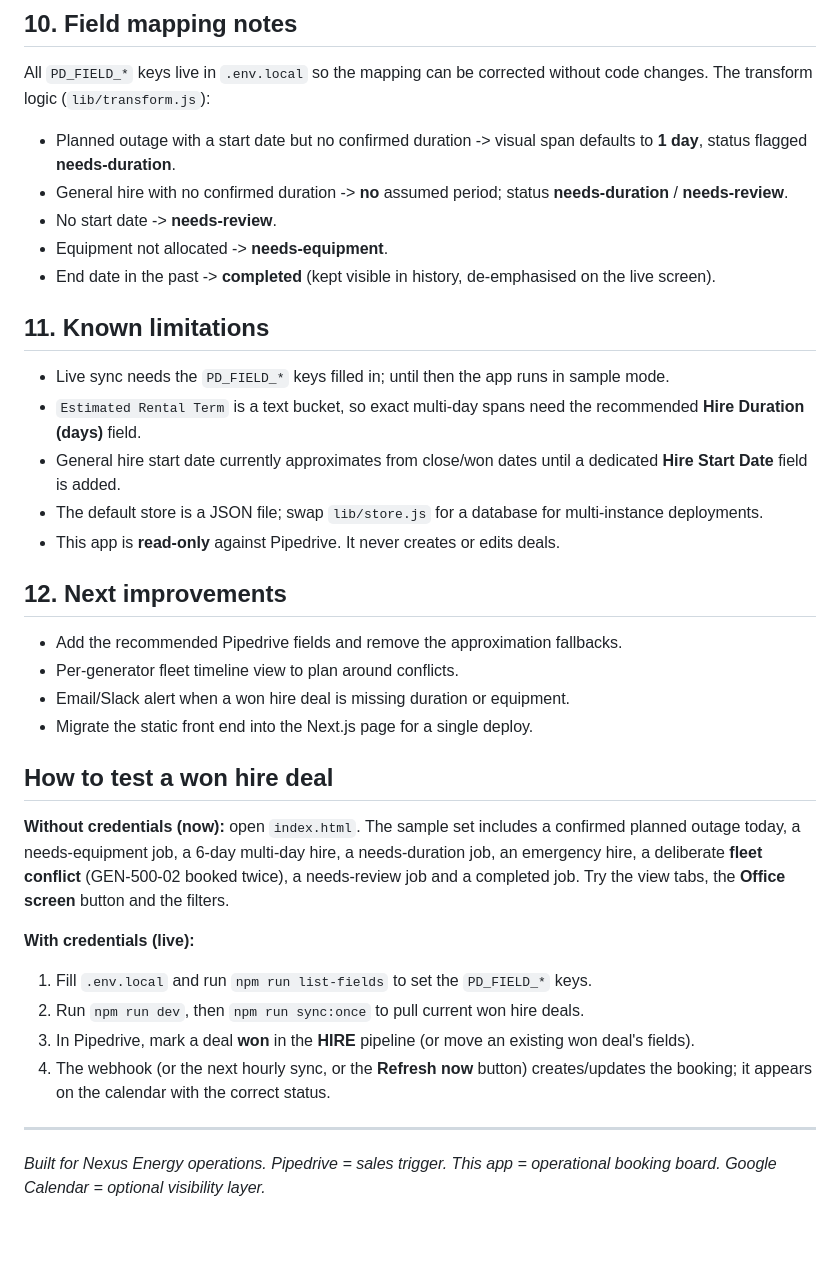
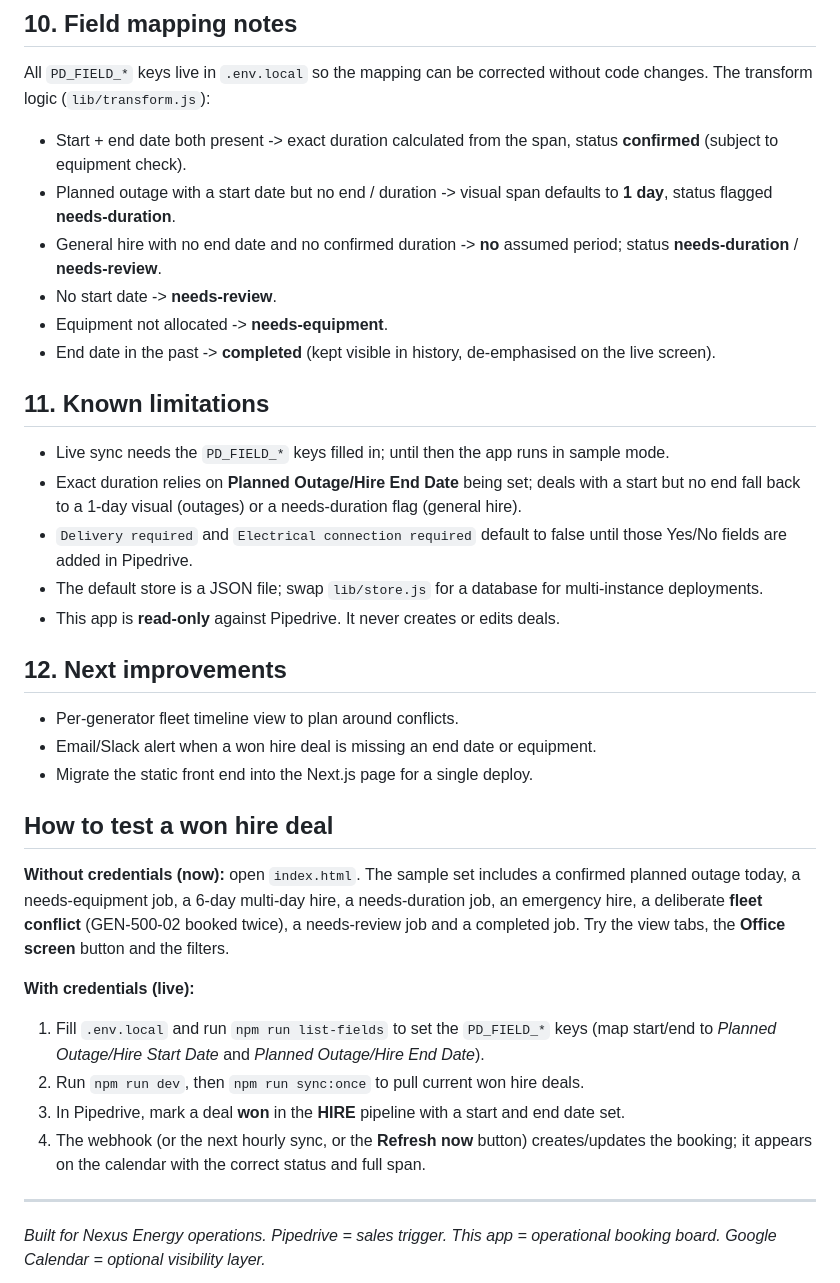
Before and after one commit to Nexus-Energy393/nexus-hire-booking-calendar, a Markdown page: README.md, the part around one of its changes. GitHub-like rendering; blank space fills up the shorter version.

```diff
--- a/README.md
+++ b/README.md
@@ -138,8 +139,9 @@ Behaviour: all-day events for outages / single-day jobs, multi-day events for lo
 
 All `PD_FIELD_*` keys live in `.env.local` so the mapping can be corrected without code changes. The transform logic (`lib/transform.js`):
 
-- Planned outage with a start date but no confirmed duration -> visual span defaults to **1 day**, status flagged **needs-duration**.
-- General hire with no confirmed duration -> **no** assumed period; status **needs-duration** / **needs-review**.
+- Start + end date both present -> exact duration calculated from the span, status **confirmed** (subject to equipment check).
+- Planned outage with a start date but no end / duration -> visual span defaults to **1 day**, status flagged **needs-duration**.
+- General hire with no end date and no confirmed duration -> **no** assumed period; status **needs-duration** / **needs-review**.
 - No start date -> **needs-review**.
 - Equipment not allocated -> **needs-equipment**.
 - End date in the past -> **completed** (kept visible in history, de-emphasised on the live screen).
@@ -147,16 +149,15 @@ All `PD_FIELD_*` keys live in `.env.local` so the mapping can be corrected witho
 ## 11. Known limitations
 
 - Live sync needs the `PD_FIELD_*` keys filled in; until then the app runs in sample mode.
-- `Estimated Rental Term` is a text bucket, so exact multi-day spans need the recommended **Hire Duration (days)** field.
-- General hire start date currently approximates from close/won dates until a dedicated **Hire Start Date** field is added.
+- Exact duration relies on **Planned Outage/Hire End Date** being set; deals with a start but no end fall back to a 1-day visual (outages) or a needs-duration flag (general hire).
+- `Delivery required` and `Electrical connection required` default to false until those Yes/No fields are added in Pipedrive.
 - The default store is a JSON file; swap `lib/store.js` for a database for multi-instance deployments.
 - This app is **read-only** against Pipedrive. It never creates or edits deals.
 
 ## 12. Next improvements
 
-- Add the recommended Pipedrive fields and remove the approximation fallbacks.
 - Per-generator fleet timeline view to plan around conflicts.
-- Email/Slack alert when a won hire deal is missing duration or equipment.
+- Email/Slack alert when a won hire deal is missing an end date or equipment.
 - Migrate the static front end into the Next.js page for a single deploy.
 
 ## How to test a won hire deal
@@ -165,10 +166,10 @@ All `PD_FIELD_*` keys live in `.env.local` so the mapping can be corrected witho
 
 **With credentials (live):**
 
-1. Fill `.env.local` and run `npm run list-fields` to set the `PD_FIELD_*` keys.
+1. Fill `.env.local` and run `npm run list-fields` to set the `PD_FIELD_*` keys (map start/end to *Planned Outage/Hire Start Date* and *Planned Outage/Hire End Date*).
 2. Run `npm run dev`, then `npm run sync:once` to pull current won hire deals.
-3. In Pipedrive, mark a deal **won** in the **HIRE** pipeline (or move an existing won deal's fields).
-4. The webhook (or the next hourly sync, or the **Refresh now** button) creates/updates the booking; it appears on the calendar with the correct status.
+3. In Pipedrive, mark a deal **won** in the **HIRE** pipeline with a start and end date set.
+4. The webhook (or the next hourly sync, or the **Refresh now** button) creates/updates the booking; it appears on the calendar with the correct status and full span.
 
 ---
 
```
Also changed, not shown: other parts of README.md (+15 -14 lines).
